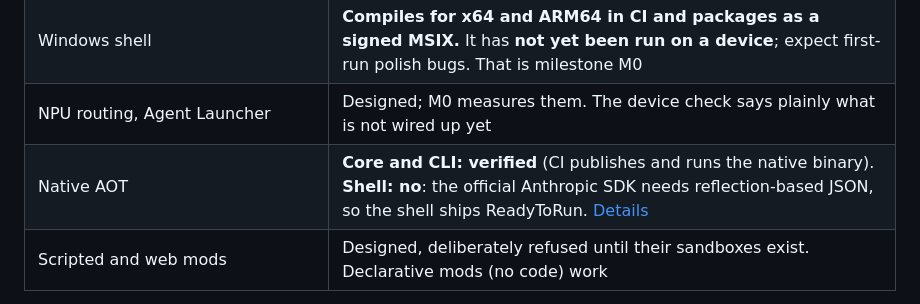
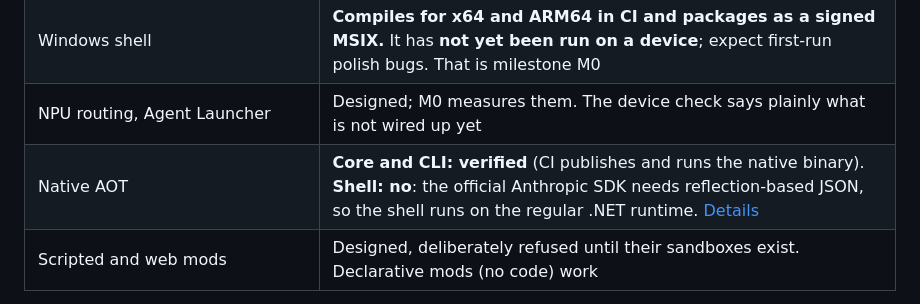
Before and after one commit to DimeDataCloud/open-ClaudeOS, a Markdown page: README.md, the part around the change. GitHub-like rendering.

Commit message:
Docs: do not claim ReadyToRun before it is verified
Co-Authored-By: Claude Sonnet 5.5 <noreply@anthropic.com>
Claude-Session: https://claude.ai/code/session_01AhdwKGNL11VSgw2nGMaDKB

```diff
--- a/README.md
+++ b/README.md
@@ -134,7 +134,7 @@ This is a pre-release. What has been verified, and by what:
 | Design system and prototype | **Built and checked**: tokens generate three outputs and CI fails on drift; palette checked for colour-vision separation; prototype screenshots are generated from the real core |
 | Windows shell | **Compiles for x64 and ARM64 in CI and packages as a signed MSIX.** It has **not yet been run on a device**; expect first-run polish bugs. That is milestone M0 |
 | NPU routing, Agent Launcher | Designed; M0 measures them. The device check says plainly what is not wired up yet |
-| Native AOT | **Core and CLI: verified** (CI publishes and runs the native binary). **Shell: no**: the official Anthropic SDK needs reflection-based JSON, so the shell ships ReadyToRun. [Details](docs/stack-decision.md#native-aot-measured-and-the-answer-is-not-with-this-sdk) |
+| Native AOT | **Core and CLI: verified** (CI publishes and runs the native binary). **Shell: no**: the official Anthropic SDK needs reflection-based JSON, so the shell runs on the regular .NET runtime. [Details](docs/stack-decision.md#native-aot-measured-and-the-answer-is-not-with-this-sdk) |
 | Scripted and web mods | Designed, deliberately refused until their sandboxes exist. Declarative mods (no code) work |
 
 Open decisions for the owner are in [HANDOFF.md](HANDOFF.md): the license is
```
Also changed, not shown: docs/stack-decision.md (+5 -5 lines).
